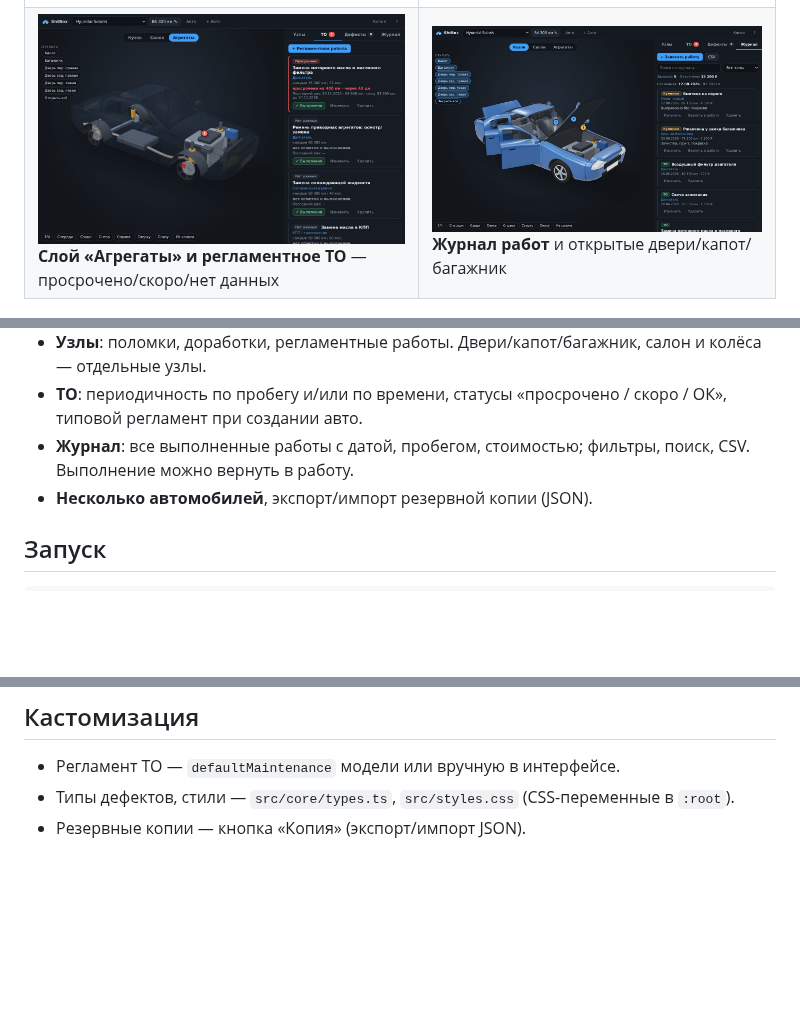
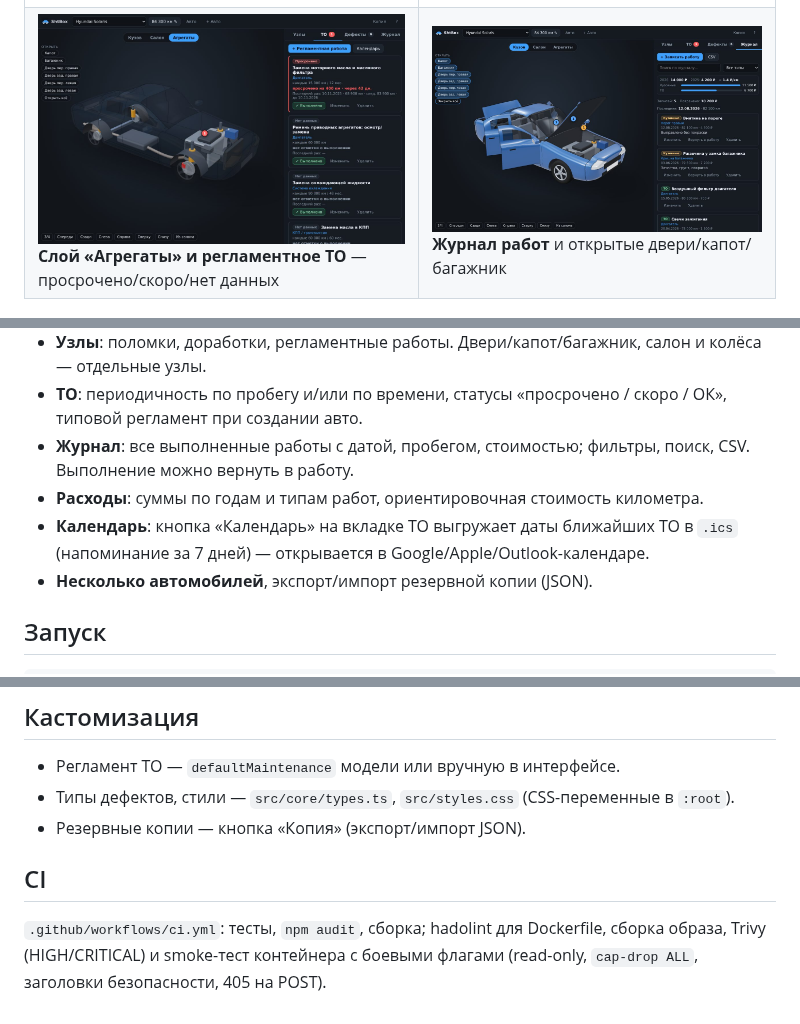
Before and after one commit to zoixc/shtbox, a Markdown page: README.md, 3 parts joined by grey strips. Rendered like a GitHub page; pictures changed too: docs/screenshots/03-maintenance-units.jpg, docs/screenshots/04-journal-open-doors.jpg; blank space fills up the shorter version.

Commit message:
ICS calendar export, expense stats, CI workflow, refreshed screenshots
Co-authored-by: arena-agent <297053741+arena-agent@users.noreply.github.com>

```diff
--- a/README.md
+++ b/README.md
@@ -21,6 +21,8 @@
 - **Узлы**: поломки, доработки, регламентные работы. Двери/капот/багажник, салон и колёса — отдельные узлы.
 - **ТО**: периодичность по пробегу и/или по времени, статусы «просрочено / скоро / ОК», типовой регламент при создании авто.
 - **Журнал**: все выполненные работы с датой, пробегом, стоимостью; фильтры, поиск, CSV. Выполнение можно вернуть в работу.
+- **Расходы**: суммы по годам и типам работ, ориентировочная стоимость километра.
+- **Календарь**: кнопка «Календарь» на вкладке ТО выгружает даты ближайших ТО в `.ics` (напоминание за 7 дней) — открывается в Google/Apple/Outlook-календаре.
 - **Несколько автомобилей**, экспорт/импорт резервной копии (JSON).
 
 ## Запуск
@@ -108,3 +110,7 @@ tests/         core и контракт моделей
 - Регламент ТО — `defaultMaintenance` модели или вручную в интерфейсе.
 - Типы дефектов, стили — `src/core/types.ts`, `src/styles.css` (CSS-переменные в `:root`).
 - Резервные копии — кнопка «Копия» (экспорт/импорт JSON).
+
+## CI
+
+`.github/workflows/ci.yml`: тесты, `npm audit`, сборка; hadolint для Dockerfile, сборка образа, Trivy (HIGH/CRITICAL) и smoke-тест контейнера с боевыми флагами (read-only, `cap-drop ALL`, заголовки безопасности, 405 на POST).
```
Also changed, not shown: docs/screenshots/01-overview.jpg, docs/screenshots/02-zone.jpg, 6 other files.
